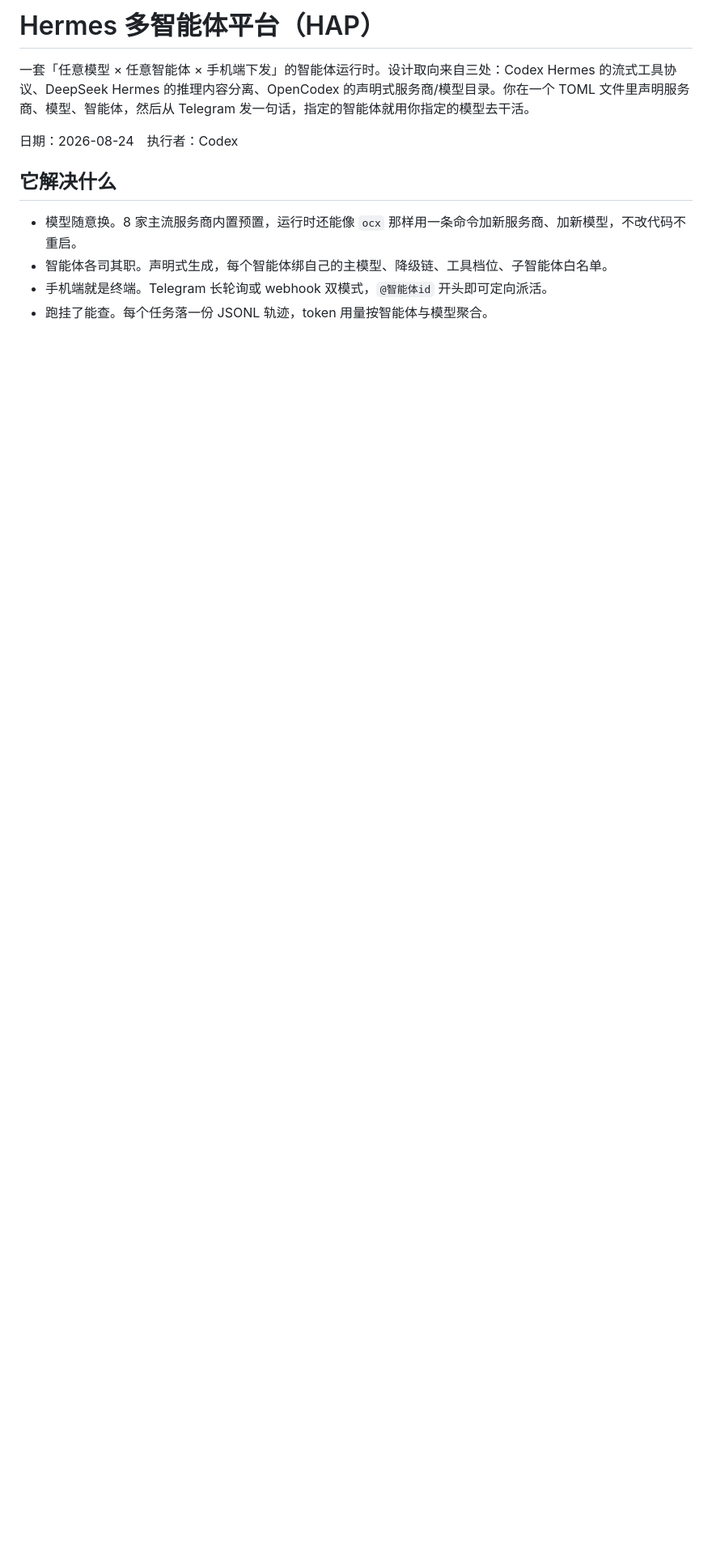
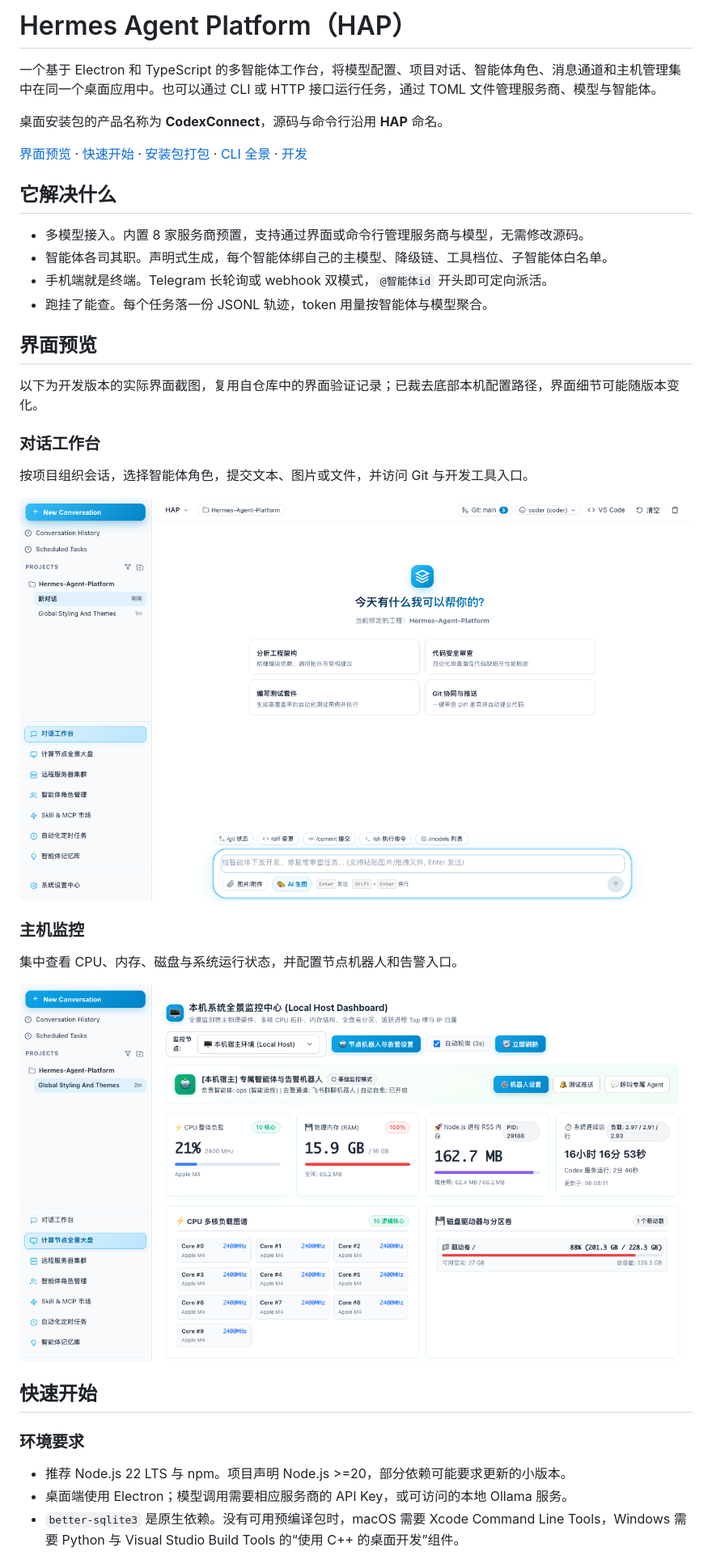
Before and after one commit to xukehb/Hermes-Agent-Platform, a Markdown page: README.md, the part around one of its changes. Shown at 81% size. GitHub-like rendering; pictures changed too: docs/images/chat-workspace.png (added), docs/images/host-dashboard.png (added); blank space fills up the shorter version.

```diff
--- a/README.md
+++ b/README.md
@@ -1,25 +1,40 @@
-# Hermes 多智能体平台（HAP）
+# Hermes Agent Platform（HAP）
 
-一套「任意模型 × 任意智能体 × 手机端下发」的智能体运行时。设计取向来自三处：Codex Hermes 的流式工具协议、DeepSeek Hermes 的推理内容分离、OpenCodex 的声明式服务商/模型目录。你在一个 TOML 文件里声明服务商、模型、智能体，然后从 Telegram 发一句话，指定的智能体就用你指定的模型去干活。
+一个基于 Electron 和 TypeScript 的多智能体工作台，将模型配置、项目对话、智能体角色、消息通道和主机管理集中在同一个桌面应用中。也可以通过 CLI 或 HTTP 接口运行任务，通过 TOML 文件管理服务商、模型与智能体。
 
-日期：2026-08-24　执行者：Codex
+桌面安装包的产品名称为 **CodexConnect**，源码与命令行沿用 **HAP** 命名。
+
+[界面预览](#界面预览) · [快速开始](#快速开始) · [安装包打包](#安装包打包) · [CLI 全景](#cli-全景) · [开发](#开发)
 
 ## 它解决什么
 
-- 模型随意换。8 家主流服务商内置预置，运行时还能像 `ocx` 那样用一条命令加新服务商、加新模型，不改代码不重启。
+- 多模型接入。内置 8 家服务商预置，支持通过界面或命令行管理服务商与模型，无需修改源码。
 - 智能体各司其职。声明式生成，每个智能体绑自己的主模型、降级链、工具档位、子智能体白名单。
 - 手机端就是终端。Telegram 长轮询或 webhook 双模式，`@智能体id` 开头即可定向派活。
 - 跑挂了能查。每个任务落一份 JSONL 轨迹，token 用量按智能体与模型聚合。
 
 
+## 界面预览
 
+以下为开发版本的实际界面截图，复用自仓库中的界面验证记录；已裁去底部本机配置路径，界面细节可能随版本变化。
 
+### 对话工作台
 
+按项目组织会话，选择智能体角色，提交文本、图片或文件，并访问 Git 与开发工具入口。
 
+![HAP 对话工作台：项目侧栏、智能体选择与消息输入区](docs/images/chat-workspace.png)
 
+### 主机监控
 
+集中查看 CPU、内存、磁盘与系统运行状态，并配置节点机器人和告警入口。
 
+![HAP 主机监控：CPU、内存、磁盘与节点机器人配置](docs/images/host-dashboard.png)
 
+## 快速开始
 
+### 环境要求
 
+- 推荐 Node.js 22 LTS 与 npm。项目声明 Node.js >=20，部分依赖可能要求更新的小版本。
+- 桌面端使用 Electron；模型调用需要相应服务商的 API Key，或可访问的本地 Ollama 服务。
+- `better-sqlite3` 是原生依赖。没有可用预编译包时，macOS 需要 Xcode Command Line Tools，Windows 需要 Python 与 Visual Studio Build Tools 的“使用 C++ 的桌面开发”组件。
 
```
Also changed, not shown: other parts of README.md (+103 -34 lines).
